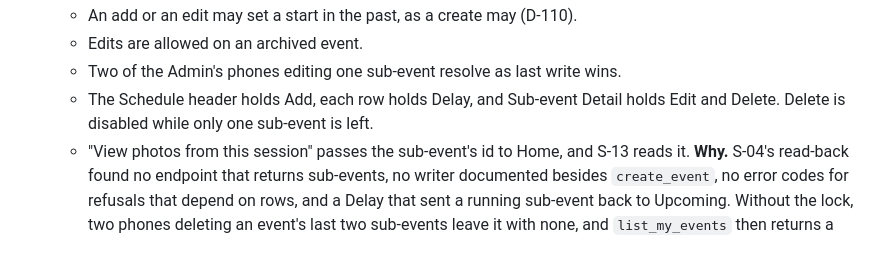
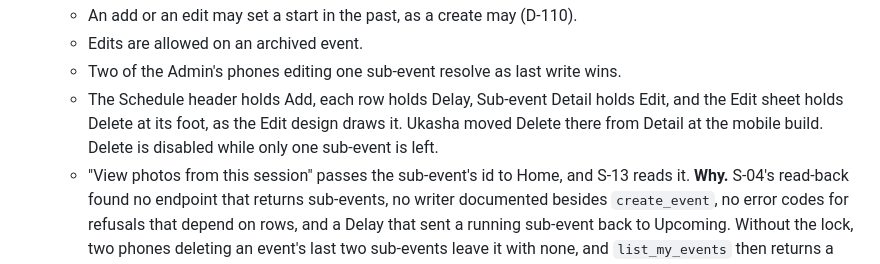
Before and after one commit to MomentLens/app, a Markdown page: docs/DecisionLog.md, the part around the change. Rendered like a GitHub page.

```diff
--- a/docs/DecisionLog.md
+++ b/docs/DecisionLog.md
@@ -1004,7 +1004,7 @@ Written by the audit and ruled on by Ukasha the same day. D-82 and D-84 to D-87
   - An add or an edit may set a start in the past, as a create may (D-110).
   - Edits are allowed on an archived event.
   - Two of the Admin's phones editing one sub-event resolve as last write wins.
-  - The Schedule header holds Add, each row holds Delay, and Sub-event Detail holds Edit and Delete. Delete is disabled while only one sub-event is left.
+  - The Schedule header holds Add, each row holds Delay, Sub-event Detail holds Edit, and the Edit sheet holds Delete at its foot, as the Edit design draws it. Ukasha moved Delete there from Detail at the mobile build. Delete is disabled while only one sub-event is left.
   - "View photos from this session" passes the sub-event's id to Home, and S-13 reads it.
 **Why.** S-04's read-back found no endpoint that returns sub-events, no writer documented besides `create_event`, no error codes for refusals that depend on rows, and a Delay that sent a running sub-event back to Upcoming. Without the lock, two phones deleting an event's last two sub-events leave it with none, and `list_my_events` then returns a null span that breaks `GET /events` for every member.
 **Rejected.** A Delay that always moves both times, which hides the capture FAB in the middle of a sub-event and leaves offline readings from its first part matching nothing (D-85). Keeping a venue no sub-event uses, which breaks the cap of 15 venues and leaves S-16 printing a QR for nothing. Sub-events inside `GET /events/{eventId}`, which replaces `get_my_event`. 400 `invalid_request` for the new refusals, which hides a state conflict behind a validation error.
```
Also changed, not shown: docs/Idea.md (+1 -1 lines).
